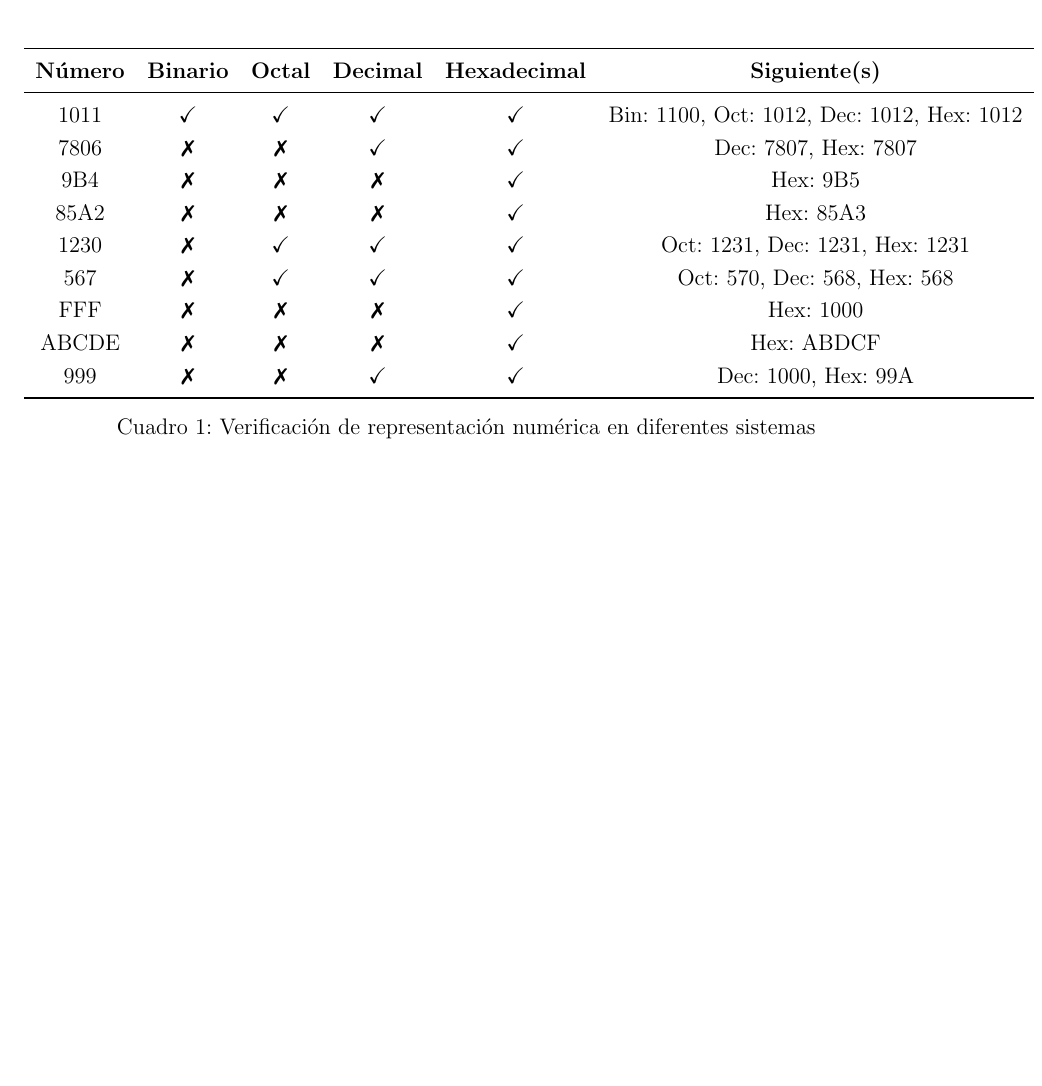
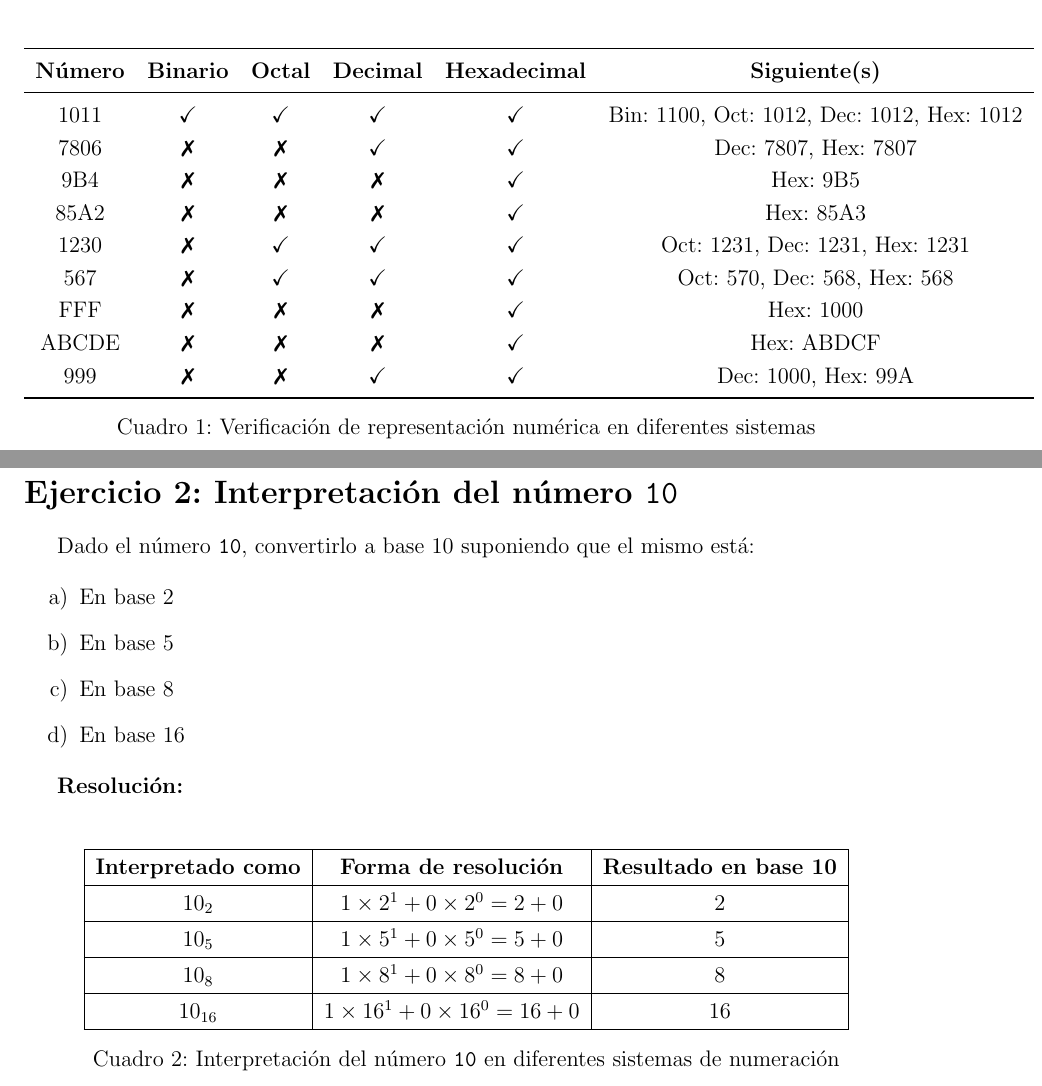
Before and after one commit to JerikFC/Arquitectura, a LaTeX document (tp1/resolucion.tex): part of the page before the commit and two parts of pages 1 and 2 of 2 after it, the two joined at a grey line, cut so that both start at the same text, the shorter picture padded with empty space. Compiled offline with pdfLaTeX.

Commit message:
feat(tp1): Agregar resoluciòn del ejercicio 2, conversión del número 10 en distintas bases

```diff
--- a/tp1/resolucion.tex
+++ b/tp1/resolucion.tex
@@ -68,4 +68,39 @@ Indicar a qué sistemas numéricos (binario, octal, decimal, hexadecimal) pueden
 \end{table}
 
 
+\section*{Ejercicio 2: Interpretación del número \texttt{10}}
+
+Dado el número \texttt{10}, convertirlo a base 10 suponiendo que el mismo está:
+
+\begin{enumerate}[label=\alph*)]
+    \item En base 2
+    \item En base 5
+    \item En base 8
+    \item En base 16
+\end{enumerate}
+
+\textbf{Resolución:} \\
+
+
+\begin{table}[H]
+	\centering
+	\renewcommand{\arraystretch}{1.3}
+	\begin{tabular}{|c|c|c|}
+		\hline
+		\textbf{Interpretado como} & \textbf{Forma de resolución} & \textbf{Resultado en base 10} \\
+		\hline
+		$10_2$  & $1 \times 2^1 + 0 \times 2^0 = 2 + 0$     & 2  \\
+		\hline
+		$10_5$  & $1 \times 5^1 + 0 \times 5^0 = 5 + 0$     & 5  \\
+		\hline
+		$10_8$  & $1 \times 8^1 + 0 \times 8^0 = 8 + 0$     & 8  \\
+		\hline
+		$10_{16}$ & $1 \times 16^1 + 0 \times 16^0 = 16 + 0$ & 16 \\
+		\hline
+	\end{tabular}
+	\caption{Interpretación del número \texttt{10} en diferentes sistemas de numeración}
+\end{table}
+
+
+
 \end{document}
```
Also changed, not shown: tp1/resolucion.pdf.
